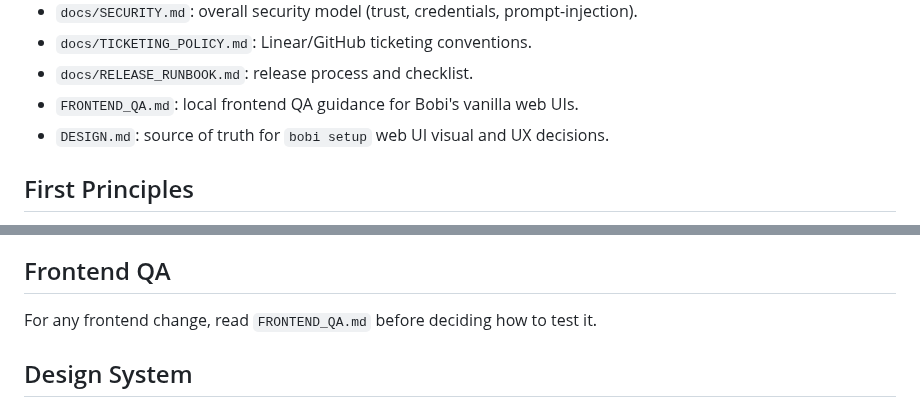
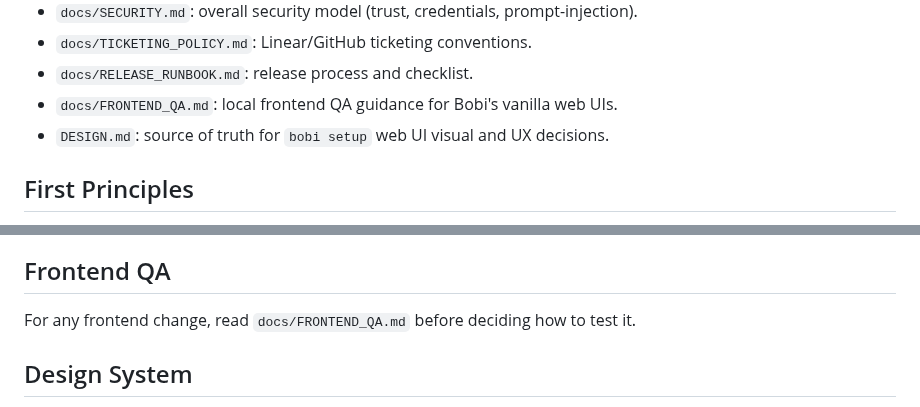
Before and after one commit to moda-labs/bobi-agent, a Markdown page: AGENTS.md, 2 parts joined by grey strips. Rendered like a GitHub page.

Commit message:
[ADHOC-C03D2494] docs: move frontend QA guide under docs

```diff
--- a/AGENTS.md
+++ b/AGENTS.md
@@ -19,7 +19,7 @@ Bobi is an event-driven AI agent framework.
 - `docs/SECURITY.md`: overall security model (trust, credentials, prompt-injection).
 - `docs/TICKETING_POLICY.md`: Linear/GitHub ticketing conventions.
 - `docs/RELEASE_RUNBOOK.md`: release process and checklist.
-- `FRONTEND_QA.md`: local frontend QA guidance for Bobi's vanilla web UIs.
+- `docs/FRONTEND_QA.md`: local frontend QA guidance for Bobi's vanilla web UIs.
 - `DESIGN.md`: source of truth for `bobi setup` web UI visual and UX decisions.
 
 ## First Principles
@@ -95,7 +95,7 @@ or event delivery.
 
 ## Frontend QA
 
-For any frontend change, read `FRONTEND_QA.md` before deciding how to test it.
+For any frontend change, read `docs/FRONTEND_QA.md` before deciding how to test it.
 
 ## Design System
 
```
Also changed, not shown: docs/FRONTEND_QA.md (renamed from FRONTEND_QA.md).
